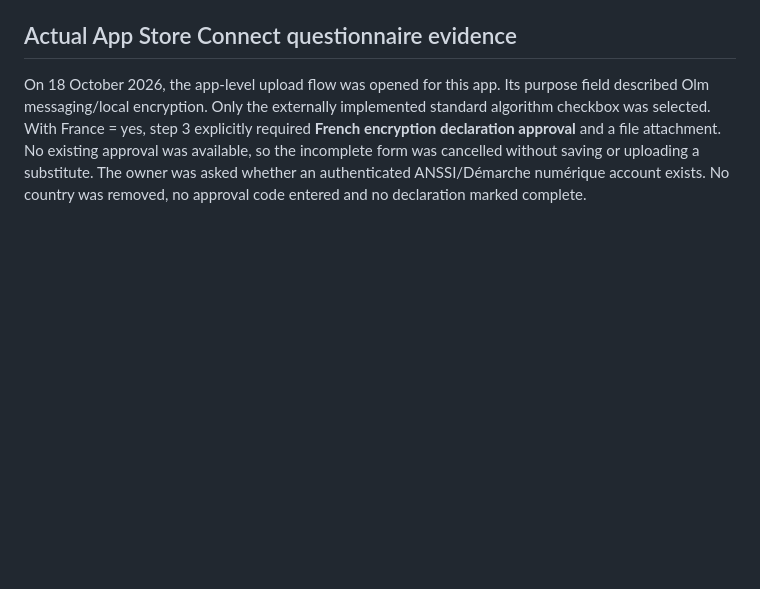
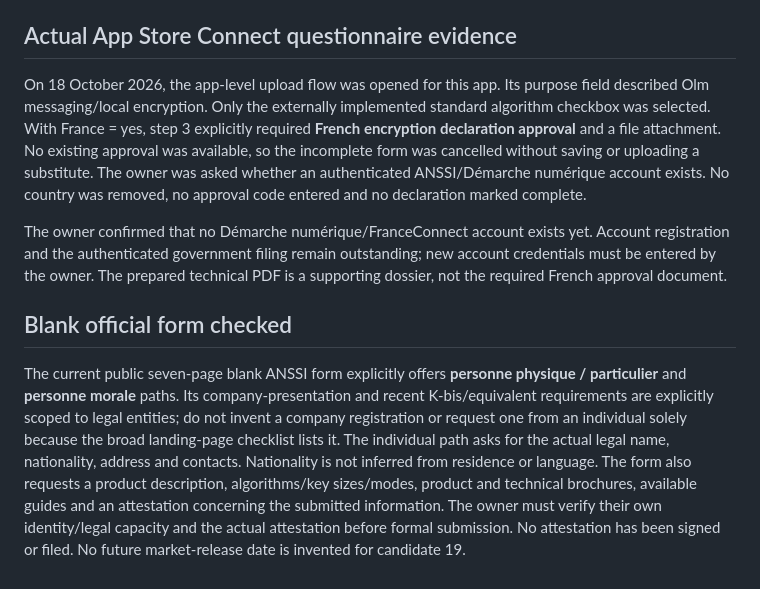
Before and after one commit to bigbadboy1010/SecureChat, a Markdown page: Docs/EXPORT-COMPLIANCE-2026-10-18.md, the part around the change. Rendered like a GitHub page; blank space fills up the shorter version.

Commit message:
Clarify ANSSI individual filing path and owner account handoff

```diff
--- a/Docs/EXPORT-COMPLIANCE-2026-10-18.md
+++ b/Docs/EXPORT-COMPLIANCE-2026-10-18.md
@@ -36,3 +36,9 @@ Release remains blocked by the unresolved declaration and security acceptance ga
 ## Actual App Store Connect questionnaire evidence
 
 On 18 October 2026, the app-level upload flow was opened for this app. Its purpose field described Olm messaging/local encryption. Only the externally implemented standard algorithm checkbox was selected. With France = yes, step 3 explicitly required **French encryption declaration approval** and a file attachment. No existing approval was available, so the incomplete form was cancelled without saving or uploading a substitute. The owner was asked whether an authenticated ANSSI/Démarche numérique account exists. No country was removed, no approval code entered and no declaration marked complete.
+
+The owner confirmed that no Démarche numérique/FranceConnect account exists yet. Account registration and the authenticated government filing remain outstanding; new account credentials must be entered by the owner. The prepared technical PDF is a supporting dossier, not the required French approval document.
+
+## Blank official form checked
+
+The current public seven-page blank ANSSI form explicitly offers **personne physique / particulier** and **personne morale** paths. Its company-presentation and recent K-bis/equivalent requirements are explicitly scoped to legal entities; do not invent a company registration or request one from an individual solely because the broad landing-page checklist lists it. The individual path asks for the actual legal name, nationality, address and contacts. Nationality is not inferred from residence or language. The form also requests a product description, algorithms/key sizes/modes, product and technical brochures, available guides and an attestation concerning the submitted information. The owner must verify their own identity/legal capacity and the actual attestation before formal submission. No attestation has been signed or filed. No future market-release date is invented for candidate 19.
```
